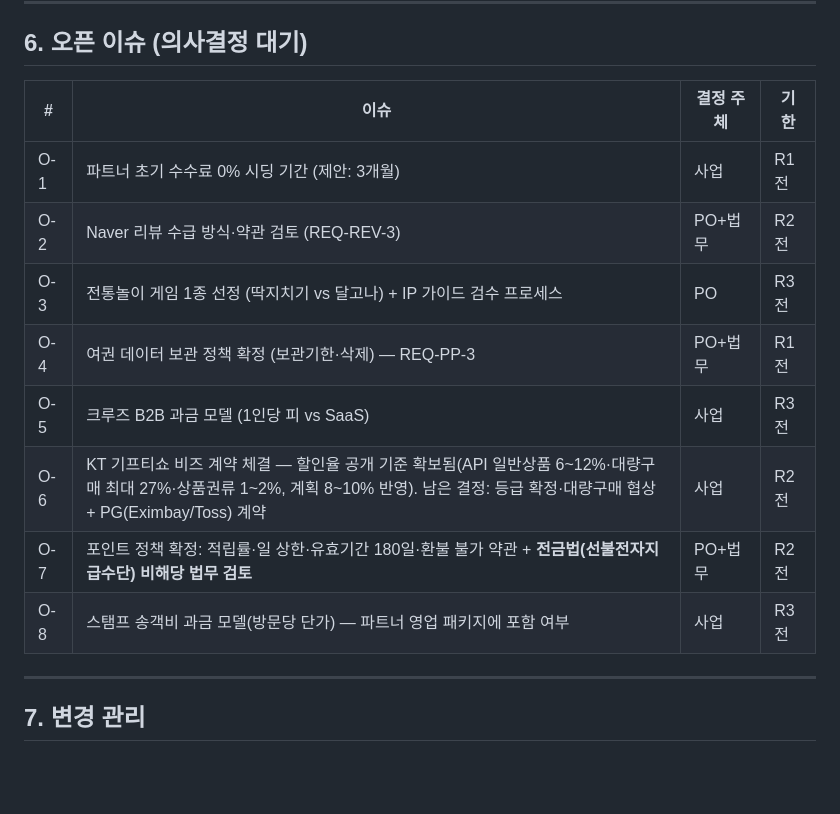
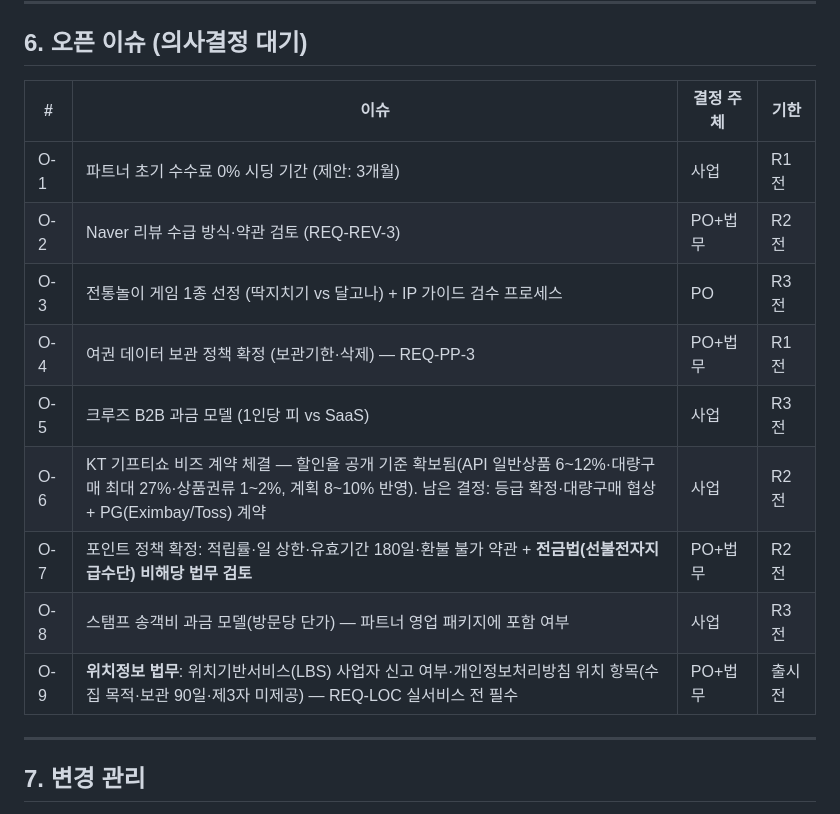
Before and after one commit to mangotree2020/K_Gganbu, a Markdown page: docs/PRODUCT_REQUIREMENTS.md, the part around one of its changes. GitHub-like rendering; blank space fills up the shorter version.

```diff
--- a/docs/PRODUCT_REQUIREMENTS.md
+++ b/docs/PRODUCT_REQUIREMENTS.md
@@ -241,16 +257,17 @@ BM 분석 결과를 반영한 재수립 원칙: ① R1 수익 기반(파트너·
 
 ## 6. 오픈 이슈 (의사결정 대기)
 
-| #   | 이슈                                                                                                                                                                                  | 결정 주체 | 기한  |
-| --- | ------------------------------------------------------------------------------------------------------------------------------------------------------------------------------------- | --------- | ----- |
-| O-1 | 파트너 초기 수수료 0% 시딩 기간 (제안: 3개월)                                                                                                                                         | 사업      | R1 전 |
-| O-2 | Naver 리뷰 수급 방식·약관 검토 (REQ-REV-3)                                                                                                                                            | PO+법무   | R2 전 |
-| O-3 | 전통놀이 게임 1종 선정 (딱지치기 vs 달고나) + IP 가이드 검수 프로세스                                                                                                                 | PO        | R3 전 |
-| O-4 | 여권 데이터 보관 정책 확정 (보관기한·삭제) — REQ-PP-3                                                                                                                                 | PO+법무   | R1 전 |
-| O-5 | 크루즈 B2B 과금 모델 (1인당 피 vs SaaS)                                                                                                                                               | 사업      | R3 전 |
-| O-6 | KT 기프티쇼 비즈 계약 체결 — 할인율 공개 기준 확보됨(API 일반상품 6~12%·대량구매 최대 27%·상품권류 1~2%, 계획 8~10% 반영). 남은 결정: 등급 확정·대량구매 협상 + PG(Eximbay/Toss) 계약 | 사업      | R2 전 |
-| O-7 | 포인트 정책 확정: 적립률·일 상한·유효기간 180일·환불 불가 약관 + **전금법(선불전자지급수단) 비해당 법무 검토**                                                                        | PO+법무   | R2 전 |
-| O-8 | 스탬프 송객비 과금 모델(방문당 단가) — 파트너 영업 패키지에 포함 여부                                                                                                                 | 사업      | R3 전 |
+| #   | 이슈                                                                                                                                                                                  | 결정 주체 | 기한    |
+| --- | ------------------------------------------------------------------------------------------------------------------------------------------------------------------------------------- | --------- | ------- |
+| O-1 | 파트너 초기 수수료 0% 시딩 기간 (제안: 3개월)                                                                                                                                         | 사업      | R1 전   |
+| O-2 | Naver 리뷰 수급 방식·약관 검토 (REQ-REV-3)                                                                                                                                            | PO+법무   | R2 전   |
+| O-3 | 전통놀이 게임 1종 선정 (딱지치기 vs 달고나) + IP 가이드 검수 프로세스                                                                                                                 | PO        | R3 전   |
+| O-4 | 여권 데이터 보관 정책 확정 (보관기한·삭제) — REQ-PP-3                                                                                                                                 | PO+법무   | R1 전   |
+| O-5 | 크루즈 B2B 과금 모델 (1인당 피 vs SaaS)                                                                                                                                               | 사업      | R3 전   |
+| O-6 | KT 기프티쇼 비즈 계약 체결 — 할인율 공개 기준 확보됨(API 일반상품 6~12%·대량구매 최대 27%·상품권류 1~2%, 계획 8~10% 반영). 남은 결정: 등급 확정·대량구매 협상 + PG(Eximbay/Toss) 계약 | 사업      | R2 전   |
+| O-7 | 포인트 정책 확정: 적립률·일 상한·유효기간 180일·환불 불가 약관 + **전금법(선불전자지급수단) 비해당 법무 검토**                                                                        | PO+법무   | R2 전   |
+| O-8 | 스탬프 송객비 과금 모델(방문당 단가) — 파트너 영업 패키지에 포함 여부                                                                                                                 | 사업      | R3 전   |
+| O-9 | **위치정보 법무**: 위치기반서비스(LBS) 사업자 신고 여부·개인정보처리방침 위치 항목(수집 목적·보관 90일·제3자 미제공) — REQ-LOC 실서비스 전 필수                                       | PO+법무   | 출시 전 |
 
 ---
 
```
Also changed, not shown: other parts of docs/PRODUCT_REQUIREMENTS.md (+16 -0 lines), docs/BACKLOG.md (+4 -0 lines), docs/BUSINESS_STRATEGY.md (+1 -0 lines).
